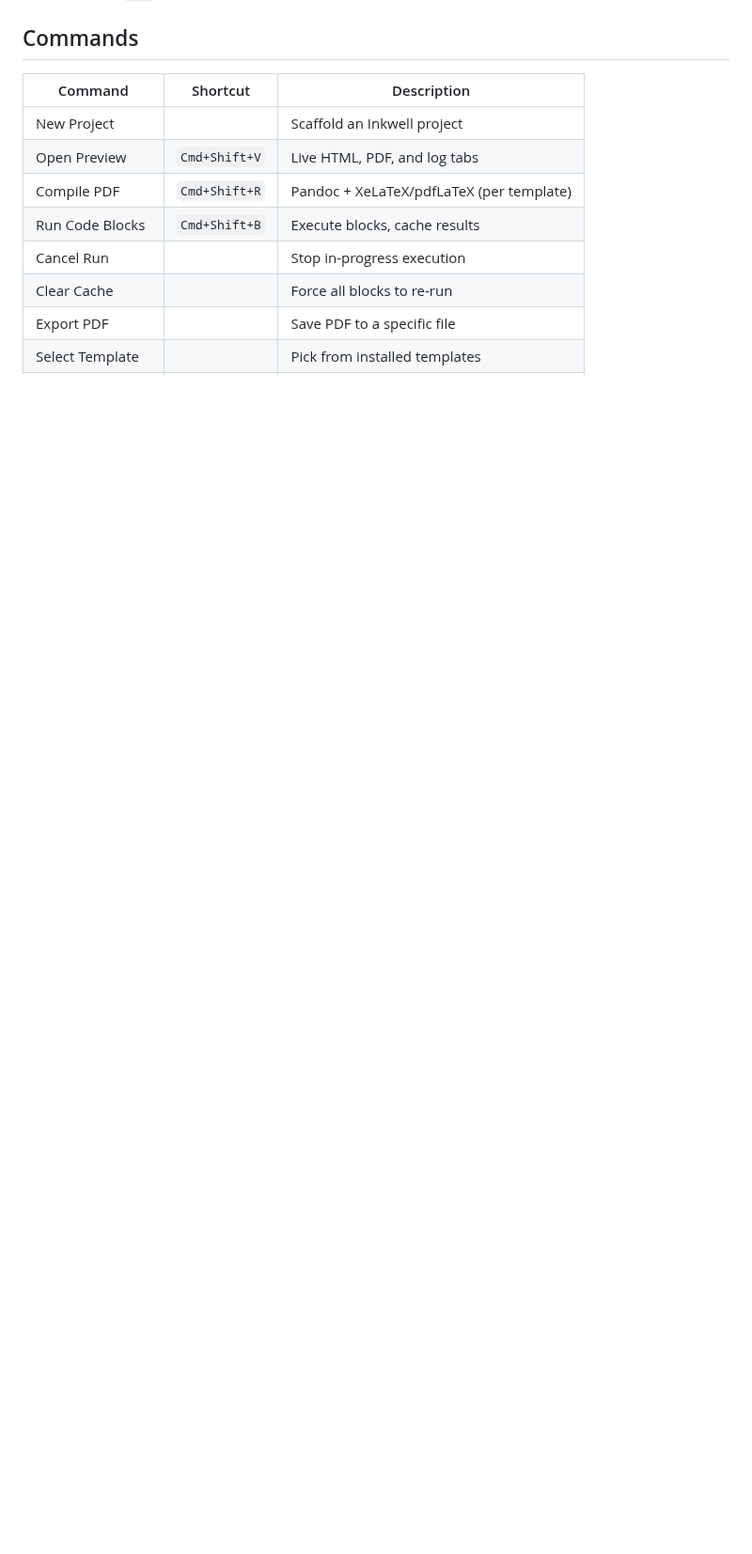
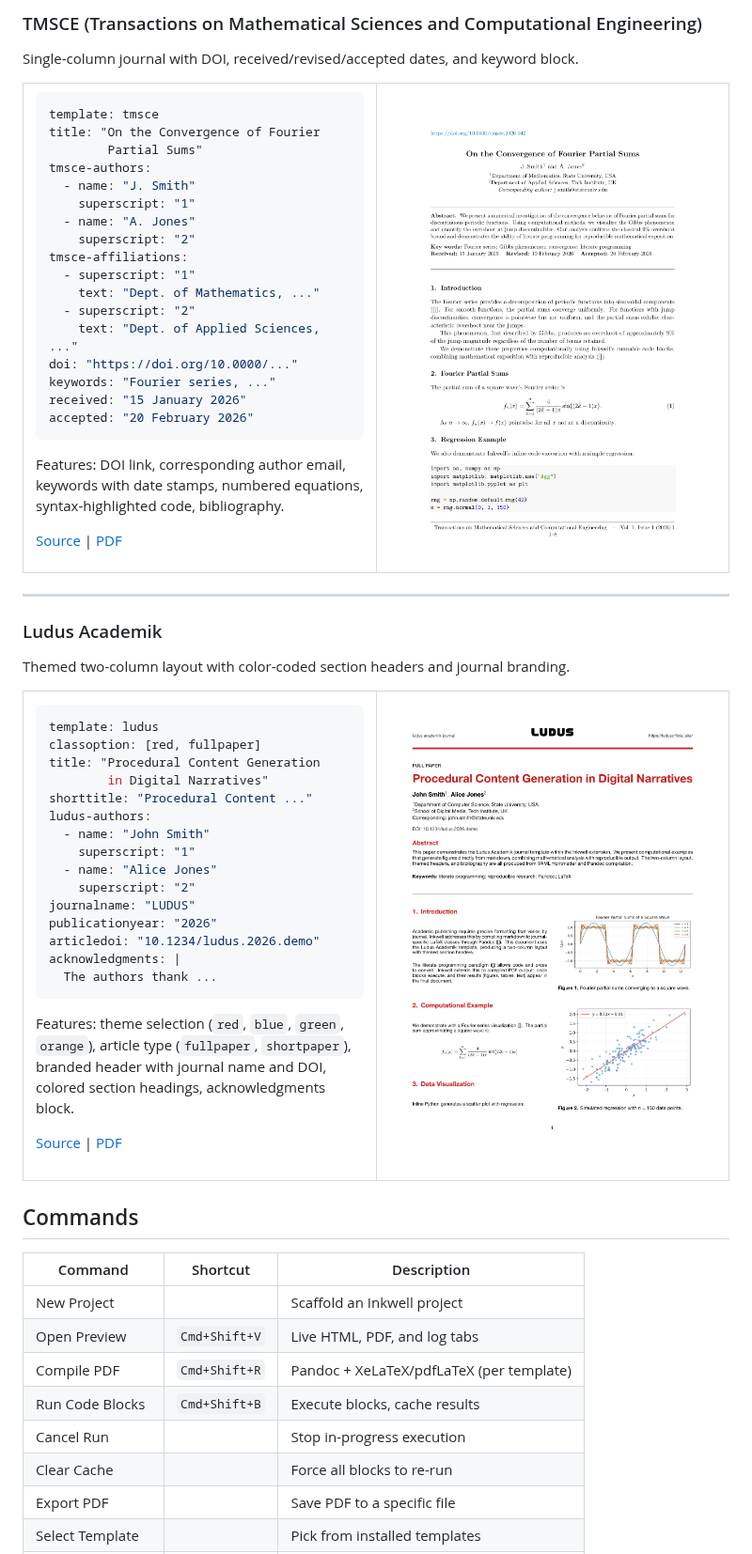
Before and after one commit to goldberg-consulting/measured.one.inkwell-extension, a Markdown page: README.md, the part around one of its changes. Shown at 94% size. Drawn GitHub-style; pictures changed too: media/examples/demo-ludus.png (added), media/examples/demo-tmsce.png (added); blank space fills up the shorter version.

````diff
--- a/README.md
+++ b/README.md
@@ -304,3 +378,80 @@ Then open any `.md` file, hit **Run**, then **Compile**.
+### TMSCE (Transactions on Mathematical Sciences and Computational Engineering)
+
+Single-column journal with DOI, received/revised/accepted dates, and keyword block.
+
+<table><tr>
+<td width="50%">
+
+```yaml
+template: tmsce
+title: "On the Convergence of Fourier
+        Partial Sums"
+tmsce-authors:
+  - name: "J. Smith"
+    superscript: "1"
+  - name: "A. Jones"
+    superscript: "2"
+tmsce-affiliations:
+  - superscript: "1"
+    text: "Dept. of Mathematics, ..."
+  - superscript: "2"
+    text: "Dept. of Applied Sciences, ..."
+doi: "https://doi.org/10.0000/..."
+keywords: "Fourier series, ..."
+received: "15 January 2026"
+accepted: "20 February 2026"
+```
+
+Features: DOI link, corresponding author email, keywords with date stamps, numbered equations, syntax-highlighted code, bibliography.
+
+[Source](examples/demo-tmsce.md) | [PDF](examples/demo-tmsce.pdf)
+
+</td>
+<td width="50%">
+
+![TMSCE output](media/examples/demo-tmsce.png)
+
+</td>
+</tr></table>
+
+---
+
+### Ludus Academik
+
+Themed two-column layout with color-coded section headers and journal branding.
+
+<table><tr>
+<td width="50%">
+
+```yaml
+template: ludus
+classoption: [red, fullpaper]
+title: "Procedural Content Generation
+        in Digital Narratives"
+shorttitle: "Procedural Content ..."
+ludus-authors:
+  - name: "John Smith"
+    superscript: "1"
+  - name: "Alice Jones"
+    superscript: "2"
+journalname: "LUDUS"
+publicationyear: "2026"
+articledoi: "10.1234/ludus.2026.demo"
+acknowledgments: |
+  The authors thank ...
+```
+
+Features: theme selection (`red`, `blue`, `green`, `orange`), article type (`fullpaper`, `shortpaper`), branded header with journal name and DOI, colored section headings, acknowledgments block.
+
+[Source](examples/demo-ludus.md) | [PDF](examples/demo-ludus.pdf)
+
+</td>
+<td width="50%">
+
+![Ludus Academik output](media/examples/demo-ludus.png)
+
+</td>
+</tr></table>
 
 ## Commands
 
````
Also changed, not shown: other parts of README.md (+83 -9 lines), media/examples/demo-rmxaa.png (added).
